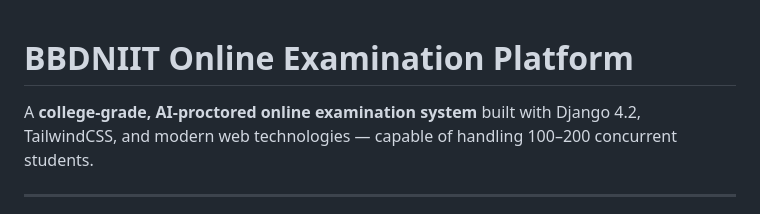
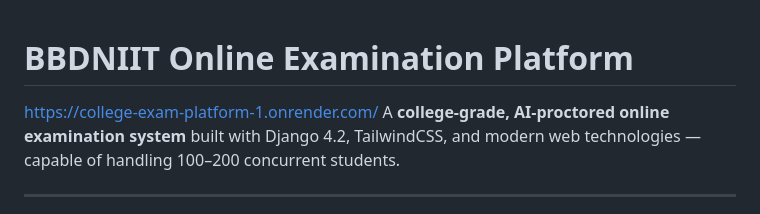
Before and after one commit to tripathik9559/College-exam-platform, a Markdown page: README.md, the part around the change. Drawn GitHub-style.

```diff
--- a/README.md
+++ b/README.md
@@ -1,5 +1,5 @@
 # BBDNIIT Online Examination Platform
-
+https://college-exam-platform-1.onrender.com/
 A **college-grade, AI-proctored online examination system** built with Django 4.2, TailwindCSS, and
 modern web technologies — capable of handling 100–200 concurrent students.
 
```
